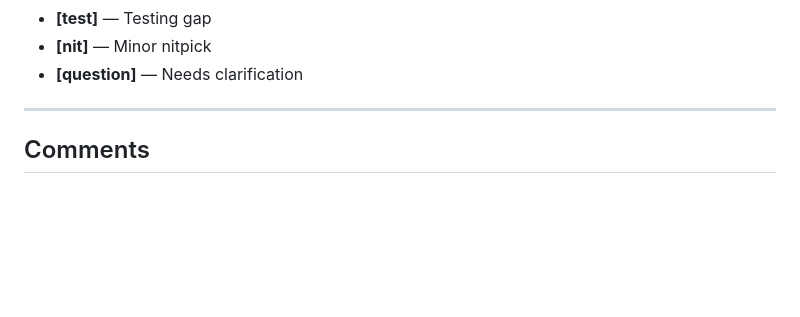
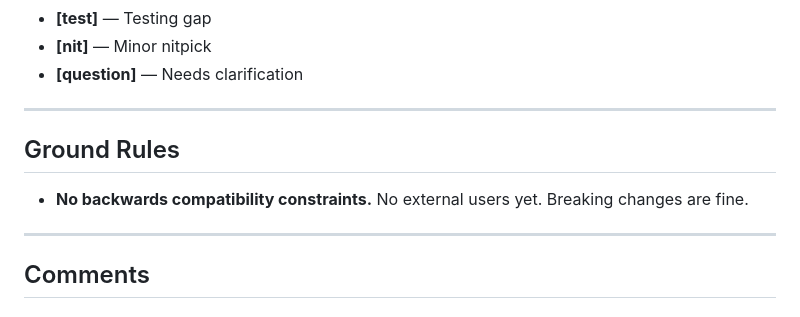
Before and after one commit to Iteratrix/propwash, a Markdown page: REVIEW_NOTES.md, the part around the change. Rendered like a GitHub page; blank space fills up the shorter version.

Commit message:
Add ground rule: no backwards compatibility constraints
https://claude.ai/code/session_015vSkbPvmat6E5E9bA7jUbB

```diff
--- a/REVIEW_NOTES.md
+++ b/REVIEW_NOTES.md
@@ -13,6 +13,12 @@ Categories:
 - **[test]** — Testing gap
 - **[nit]** — Minor nitpick
 - **[question]** — Needs clarification
+
+---
+
+## Ground Rules
+
+- **No backwards compatibility constraints.** No external users yet. Breaking changes are fine.
 
 ---
 
```
